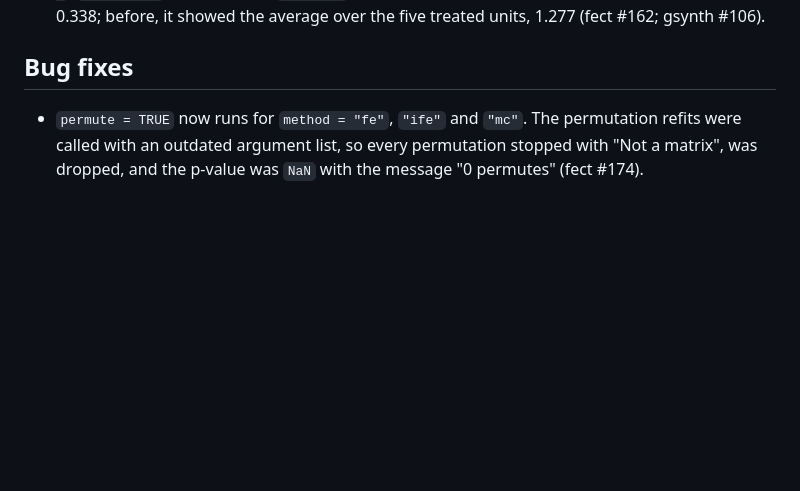
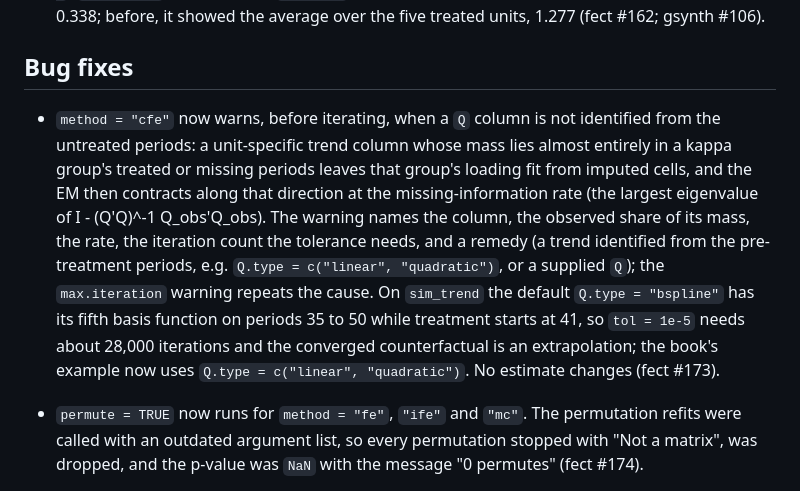
Before and after one commit to xuyiqing/fect, a Markdown page: NEWS.md, the part around the change. Drawn GitHub-style; blank space fills up the shorter version.

Commit message:
docs(NEWS): #173 warning and book example
Co-Authored-By: Claude Fable 5.1 <noreply@anthropic.com>

```diff
--- a/NEWS.md
+++ b/NEWS.md
@@ -417,6 +417,21 @@ says what to do.
 
 ## Bug fixes
 
+* `method = "cfe"` now warns, before iterating, when a `Q` column is not
+  identified from the untreated periods: a unit-specific trend column whose
+  mass lies almost entirely in a kappa group's treated or missing periods
+  leaves that group's loading fit from imputed cells, and the EM then
+  contracts along that direction at the missing-information rate (the
+  largest eigenvalue of I - (Q'Q)^-1 Q_obs'Q_obs). The warning names the
+  column, the observed share of its mass, the rate, the iteration count the
+  tolerance needs, and a remedy (a trend identified from the pre-treatment
+  periods, e.g. `Q.type = c("linear", "quadratic")`, or a supplied `Q`); the
+  `max.iteration` warning repeats the cause. On `sim_trend` the default
+  `Q.type = "bspline"` has its fifth basis function on periods 35 to 50
+  while treatment starts at 41, so `tol = 1e-5` needs about 28,000
+  iterations and the converged counterfactual is an extrapolation; the
+  book's example now uses `Q.type = c("linear", "quadratic")`. No estimate
+  changes (fect #173).
 * `permute = TRUE` now runs for `method = "fe"`, `"ife"` and `"mc"`. The
   permutation refits were called with an outdated argument list, so every
   permutation stopped with "Not a matrix", was dropped, and the p-value
```
